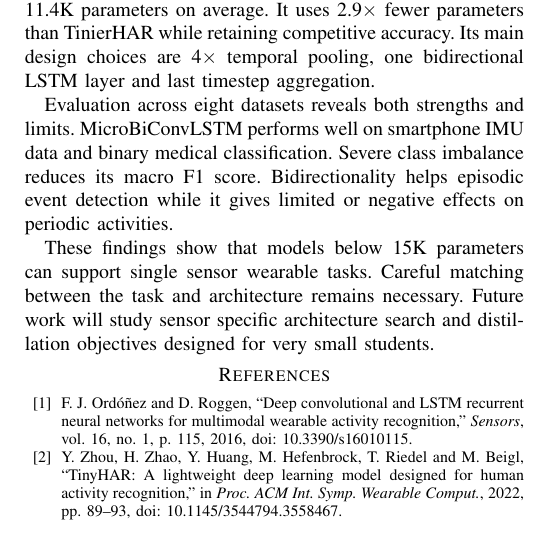
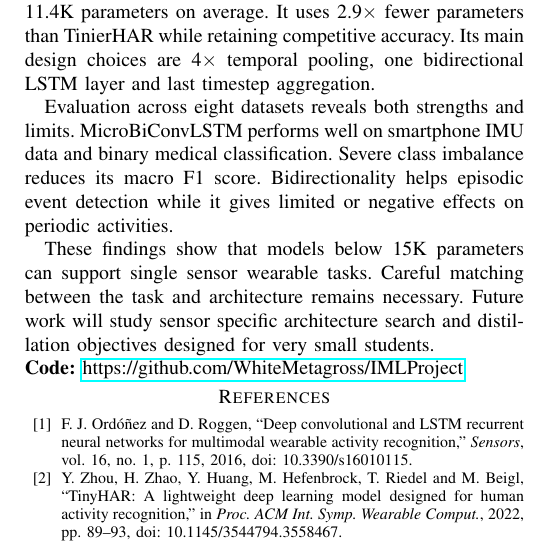
Before and after one commit to WhiteMetagross/IMLProject, a LaTeX paper (paper/IMLReport.tex): part of one column of page 6 of 6, cut so that both start at the same text. Compiled offline with pdfLaTeX.

Commit message:
docs: add repository link to report

```diff
--- a/paper/IMLReport.tex
+++ b/paper/IMLReport.tex
@@ -377,6 +377,8 @@ Evaluation across eight datasets reveals both strengths and limits. \modelname{}
 
 These findings show that models below 15K parameters can support single sensor wearable tasks. Careful matching between the task and architecture remains necessary. Future work will study sensor specific architecture search and distillation objectives designed for very small students.
 
+\noindent\textbf{Code:} \url{https://github.com/WhiteMetagross/IMLProject}
+
 \balance
 \bibliographystyle{IEEEtran}
 {\scriptsize
```
Also changed, not shown: paper/IMLReport.pdf.
